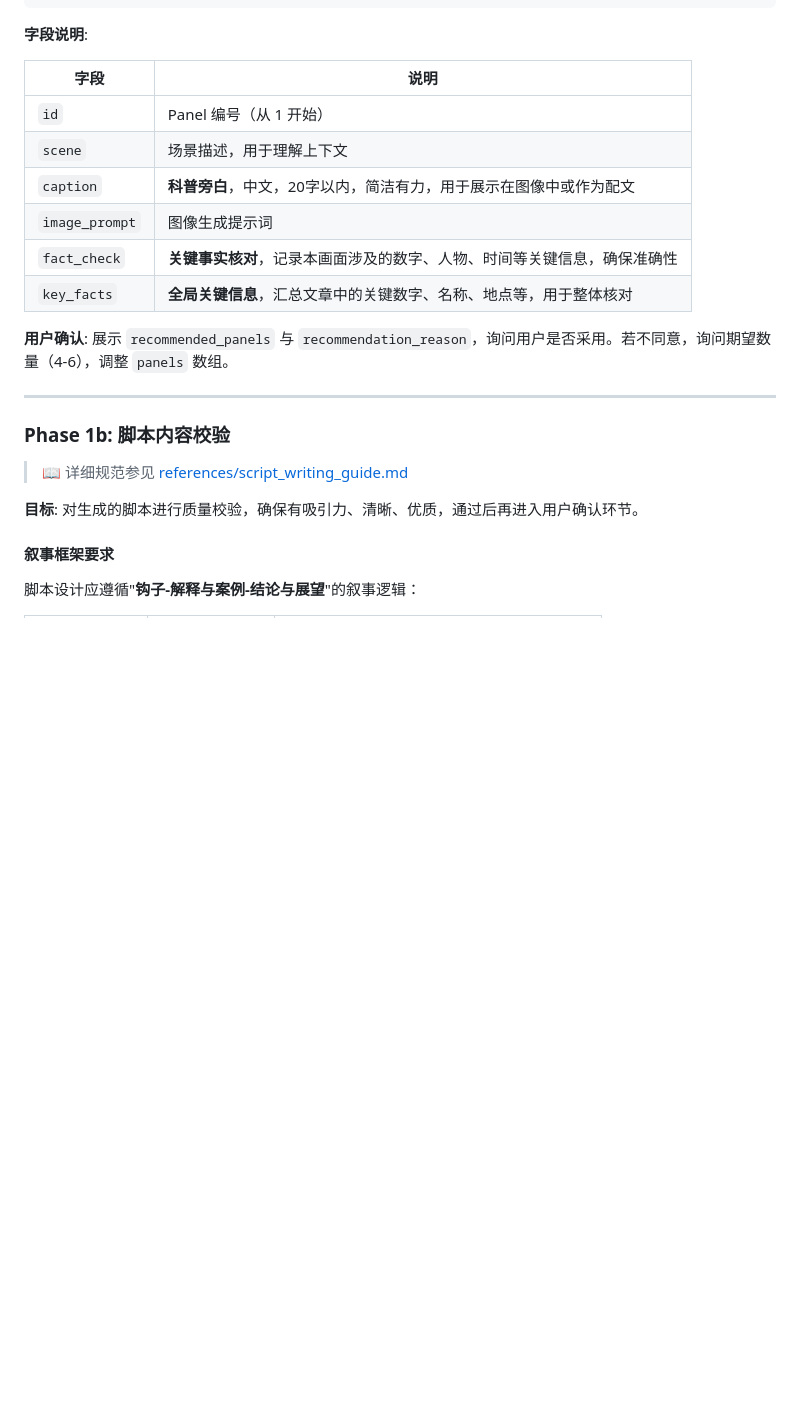
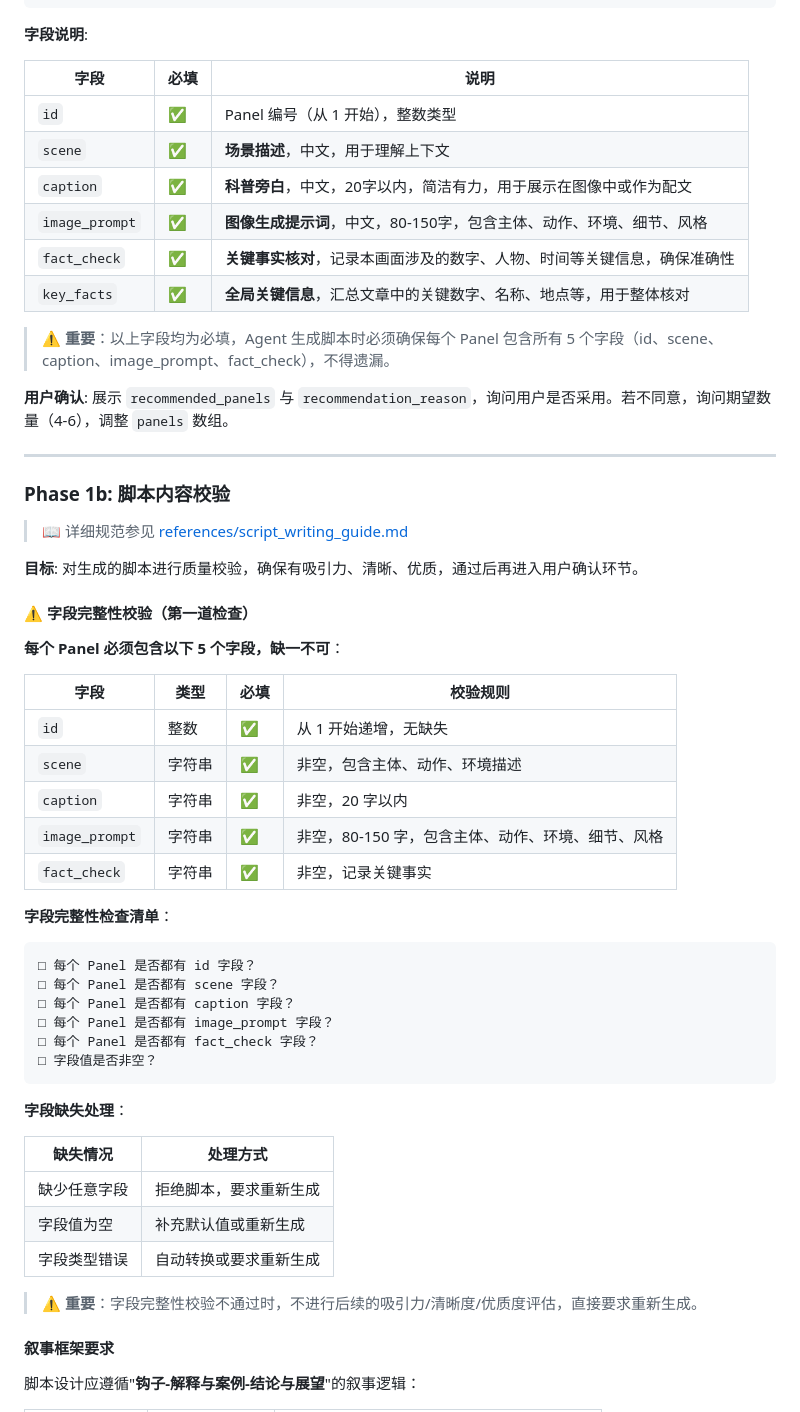
Before and after one commit to AgenticAIPlan/AgenticAISkills, a Markdown page: skills/scipop-comic-xinghe/SKILL.md, the part around one of its changes. Rendered like a GitHub page; blank space fills up the shorter version.

Commit message:
fix: 强化 panels 字段完整性要求
- 重构系统提示词，使用表格明确列出 5 个必需字段
- 新增"字段完整性校验"作为第一道检查
- 更新校验提示词模板，加入字段完整性检查步骤
- 更新校验结果处理，明确字段缺失时的处理方式
- 更新字段说明表格，添加必填标识

Co-Authored-By: Claude Opus 4.6 <noreply@anthropic.com>

````diff
--- a/skills/scipop-comic-xinghe/SKILL.md
+++ b/skills/scipop-comic-xinghe/SKILL.md
@@ -256,14 +276,16 @@ for chunk in response:
 
 **字段说明**:
 
-| 字段 | 说明 |
-|-----|------|
-| `id` | Panel 编号（从 1 开始） |
-| `scene` | 场景描述，用于理解上下文 |
-| `caption` | **科普旁白**，中文，20字以内，简洁有力，用于展示在图像中或作为配文 |
-| `image_prompt` | 图像生成提示词 |
-| `fact_check` | **关键事实核对**，记录本画面涉及的数字、人物、时间等关键信息，确保准确性 |
-| `key_facts` | **全局关键信息**，汇总文章中的关键数字、名称、地点等，用于整体核对 |
+| 字段 | 必填 | 说明 |
+|-----|------|------|
+| `id` | ✅ | Panel 编号（从 1 开始），整数类型 |
+| `scene` | ✅ | **场景描述**，中文，用于理解上下文 |
+| `caption` | ✅ | **科普旁白**，中文，20字以内，简洁有力，用于展示在图像中或作为配文 |
+| `image_prompt` | ✅ | **图像生成提示词**，中文，80-150字，包含主体、动作、环境、细节、风格 |
+| `fact_check` | ✅ | **关键事实核对**，记录本画面涉及的数字、人物、时间等关键信息，确保准确性 |
+| `key_facts` | ✅ | **全局关键信息**，汇总文章中的关键数字、名称、地点等，用于整体核对 |
+
+> ⚠️ **重要**：以上字段均为必填，Agent 生成脚本时必须确保每个 Panel 包含所有 5 个字段（id、scene、caption、image_prompt、fact_check），不得遗漏。
 
 **用户确认**: 展示 `recommended_panels` 与 `recommendation_reason`，询问用户是否采用。若不同意，询问期望数量（4-6），调整 `panels` 数组。
 
@@ -274,6 +296,39 @@ for chunk in response:
 > 📖 详细规范参见 [references/script_writing_guide.md](references/script_writing_guide.md)
 
 **目标**: 对生成的脚本进行质量校验，确保有吸引力、清晰、优质，通过后再进入用户确认环节。
+
+#### ⚠️ 字段完整性校验（第一道检查）
+
+**每个 Panel 必须包含以下 5 个字段，缺一不可**：
+
+| 字段 | 类型 | 必填 | 校验规则 |
+|-----|------|------|---------|
+| `id` | 整数 | ✅ | 从 1 开始递增，无缺失 |
+| `scene` | 字符串 | ✅ | 非空，包含主体、动作、环境描述 |
+| `caption` | 字符串 | ✅ | 非空，20 字以内 |
+| `image_prompt` | 字符串 | ✅ | 非空，80-150 字，包含主体、动作、环境、细节、风格 |
+| `fact_check` | 字符串 | ✅ | 非空，记录关键事实 |
+
+**字段完整性检查清单**：
+
+```
+□ 每个 Panel 是否都有 id 字段？
+□ 每个 Panel 是否都有 scene 字段？
+□ 每个 Panel 是否都有 caption 字段？
+□ 每个 Panel 是否都有 image_prompt 字段？
+□ 每个 Panel 是否都有 fact_check 字段？
+□ 字段值是否非空？
+```
+
+**字段缺失处理**：
+
+| 缺失情况 | 处理方式 |
+|---------|---------|
+| 缺少任意字段 | 拒绝脚本，要求重新生成 |
+| 字段值为空 | 补充默认值或重新生成 |
+| 字段类型错误 | 自动转换或要求重新生成 |
+
+> ⚠️ **重要**：字段完整性校验不通过时，不进行后续的吸引力/清晰度/优质度评估，直接要求重新生成。
 
 #### 叙事框架要求
 
````
Also changed, not shown: other parts of skills/scipop-comic-xinghe/SKILL.md (+77 -11 lines).
